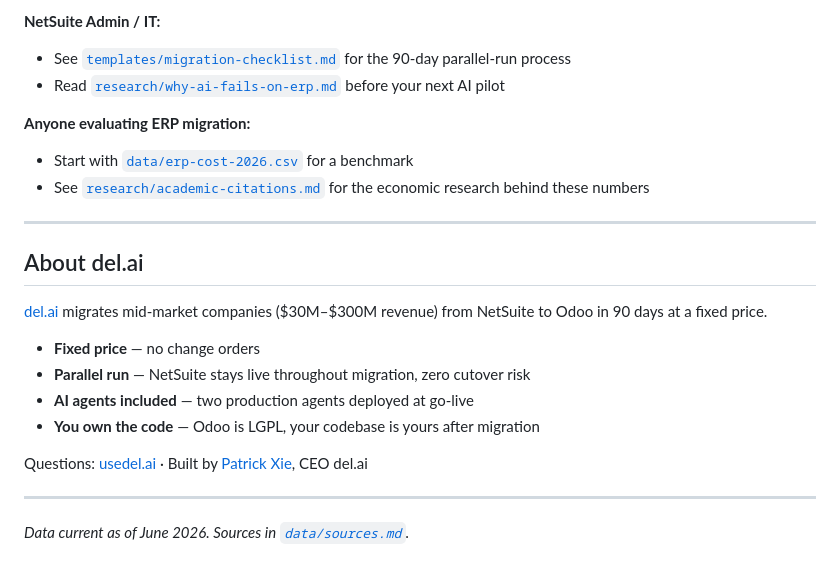
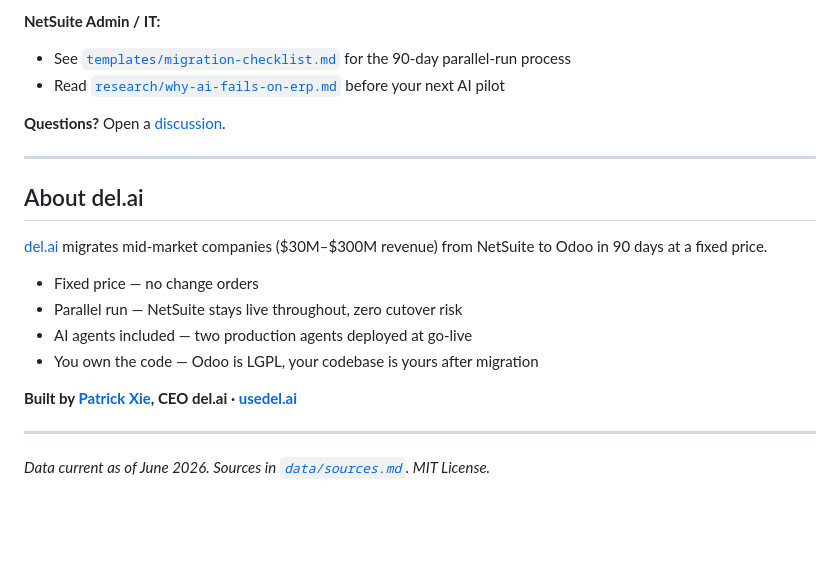
Before and after one commit to usedel-ai/netsuite-stack-tax, a Markdown page: README.md, the part around one of its changes. GitHub-like rendering; blank space fills up the shorter version.

```diff
--- a/README.md
+++ b/README.md
@@ -105,9 +116,7 @@ Full dataset: [`data/erp-cost-2026.csv`](data/erp-cost-2026.csv)
 - See [`templates/migration-checklist.md`](templates/migration-checklist.md) for the 90-day parallel-run process
 - Read [`research/why-ai-fails-on-erp.md`](research/why-ai-fails-on-erp.md) before your next AI pilot
 
-**Anyone evaluating ERP migration:**
-- Start with [`data/erp-cost-2026.csv`](data/erp-cost-2026.csv) for a benchmark
-- See [`research/academic-citations.md`](research/academic-citations.md) for the economic research behind these numbers
+**Questions?** Open a [discussion](https://github.com/usedel-ai/netsuite-stack-tax/discussions).
 
 ---
 
@@ -115,13 +124,13 @@ Full dataset: [`data/erp-cost-2026.csv`](data/erp-cost-2026.csv)
 
 [del.ai](https://usedel.ai) migrates mid-market companies ($30M–$300M revenue) from NetSuite to Odoo in 90 days at a fixed price.
 
-- **Fixed price** — no change orders
-- **Parallel run** — NetSuite stays live throughout migration, zero cutover risk
-- **AI agents included** — two production agents deployed at go-live
-- **You own the code** — Odoo is LGPL, your codebase is yours after migration
+- Fixed price — no change orders
+- Parallel run — NetSuite stays live throughout, zero cutover risk
+- AI agents included — two production agents deployed at go-live
+- You own the code — Odoo is LGPL, your codebase is yours after migration
 
-Questions: [usedel.ai](https://usedel.ai) · Built by [Patrick Xie](https://linkedin.com/in/patrickxie), CEO del.ai
+**Built by [Patrick Xie](https://www.linkedin.com/in/patrickxie), CEO del.ai · [usedel.ai](https://usedel.ai)**
 
 ---
 
-*Data current as of June 2026. Sources in [`data/sources.md`](data/sources.md).*
+*Data current as of June 2026. Sources in [`data/sources.md`](data/sources.md). MIT License.*
```
Also changed, not shown: other parts of README.md (+42 -31 lines), research/netsuite-vs-odoo-feature-matrix.md (added, +141 -0 lines), assets/banner.png (added).
